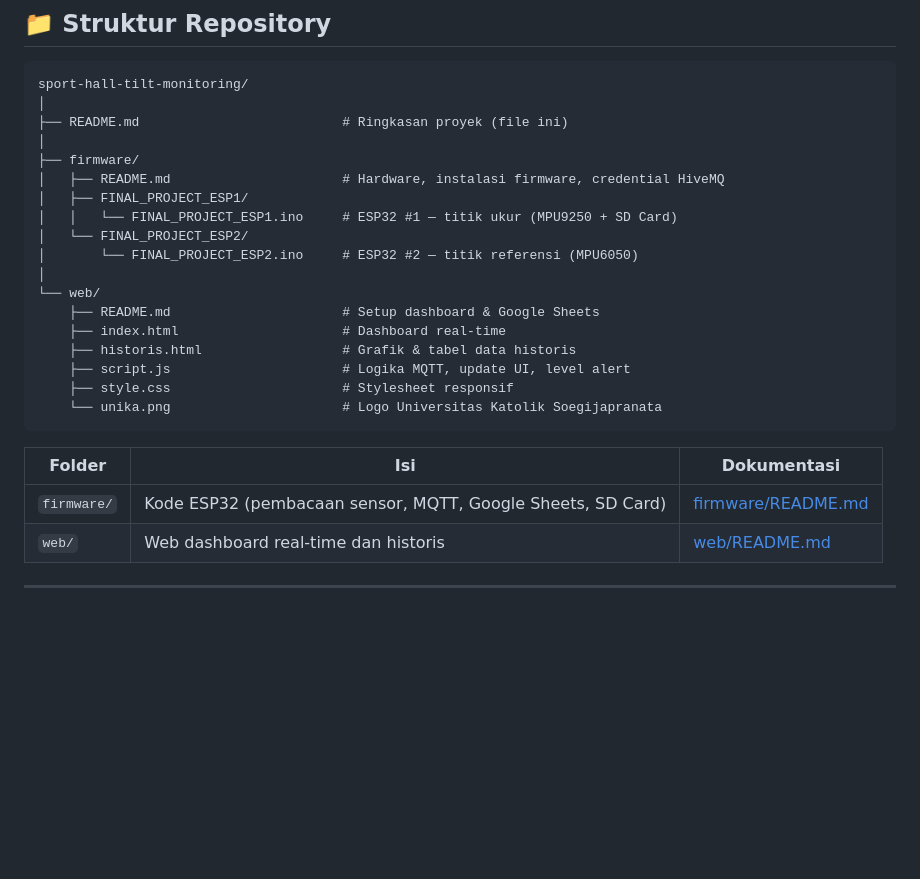
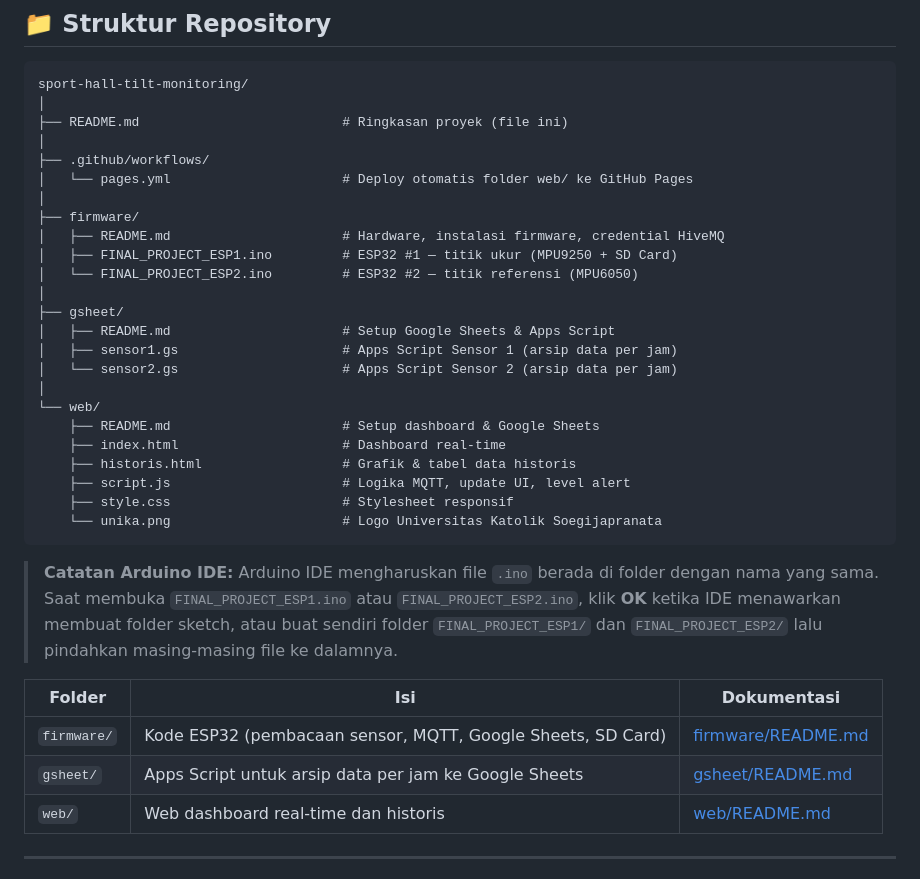
Before and after one commit to Geodigitech-monitoring/sport-hall-tilt-monitoring, a Markdown page: README.md, the part around the change. GitHub-like rendering; blank space fills up the shorter version.

````diff
--- a/README.md
+++ b/README.md
@@ -86,12 +86,18 @@ sport-hall-tilt-monitoring/
 │
 ├── README.md                          # Ringkasan proyek (file ini)
 │
+├── .github/workflows/
+│   └── pages.yml                      # Deploy otomatis folder web/ ke GitHub Pages
+│
 ├── firmware/
 │   ├── README.md                      # Hardware, instalasi firmware, credential HiveMQ
-│   ├── FINAL_PROJECT_ESP1/
-│   │   └── FINAL_PROJECT_ESP1.ino     # ESP32 #1 — titik ukur (MPU9250 + SD Card)
-│   └── FINAL_PROJECT_ESP2/
-│       └── FINAL_PROJECT_ESP2.ino     # ESP32 #2 — titik referensi (MPU6050)
+│   ├── FINAL_PROJECT_ESP1.ino         # ESP32 #1 — titik ukur (MPU9250 + SD Card)
+│   └── FINAL_PROJECT_ESP2.ino         # ESP32 #2 — titik referensi (MPU6050)
+│
+├── gsheet/
+│   ├── README.md                      # Setup Google Sheets & Apps Script
+│   ├── sensor1.gs                     # Apps Script Sensor 1 (arsip data per jam)
+│   └── sensor2.gs                     # Apps Script Sensor 2 (arsip data per jam)
 │
 └── web/
     ├── README.md                      # Setup dashboard & Google Sheets
@@ -102,9 +108,12 @@ sport-hall-tilt-monitoring/
     └── unika.png                      # Logo Universitas Katolik Soegijapranata
 ```
 
+> **Catatan Arduino IDE:** Arduino IDE mengharuskan file `.ino` berada di folder dengan nama yang sama. Saat membuka `FINAL_PROJECT_ESP1.ino` atau `FINAL_PROJECT_ESP2.ino`, klik **OK** ketika IDE menawarkan membuat folder sketch, atau buat sendiri folder `FINAL_PROJECT_ESP1/` dan `FINAL_PROJECT_ESP2/` lalu pindahkan masing-masing file ke dalamnya.
+
 | Folder | Isi | Dokumentasi |
 |---|---|---|
 | `firmware/` | Kode ESP32 (pembacaan sensor, MQTT, Google Sheets, SD Card) | [firmware/README.md](firmware/README.md) |
+| `gsheet/` | Apps Script untuk arsip data per jam ke Google Sheets | [gsheet/README.md](gsheet/README.md) |
 | `web/` | Web dashboard real-time dan historis | [web/README.md](web/README.md) |
 
 ---
````
